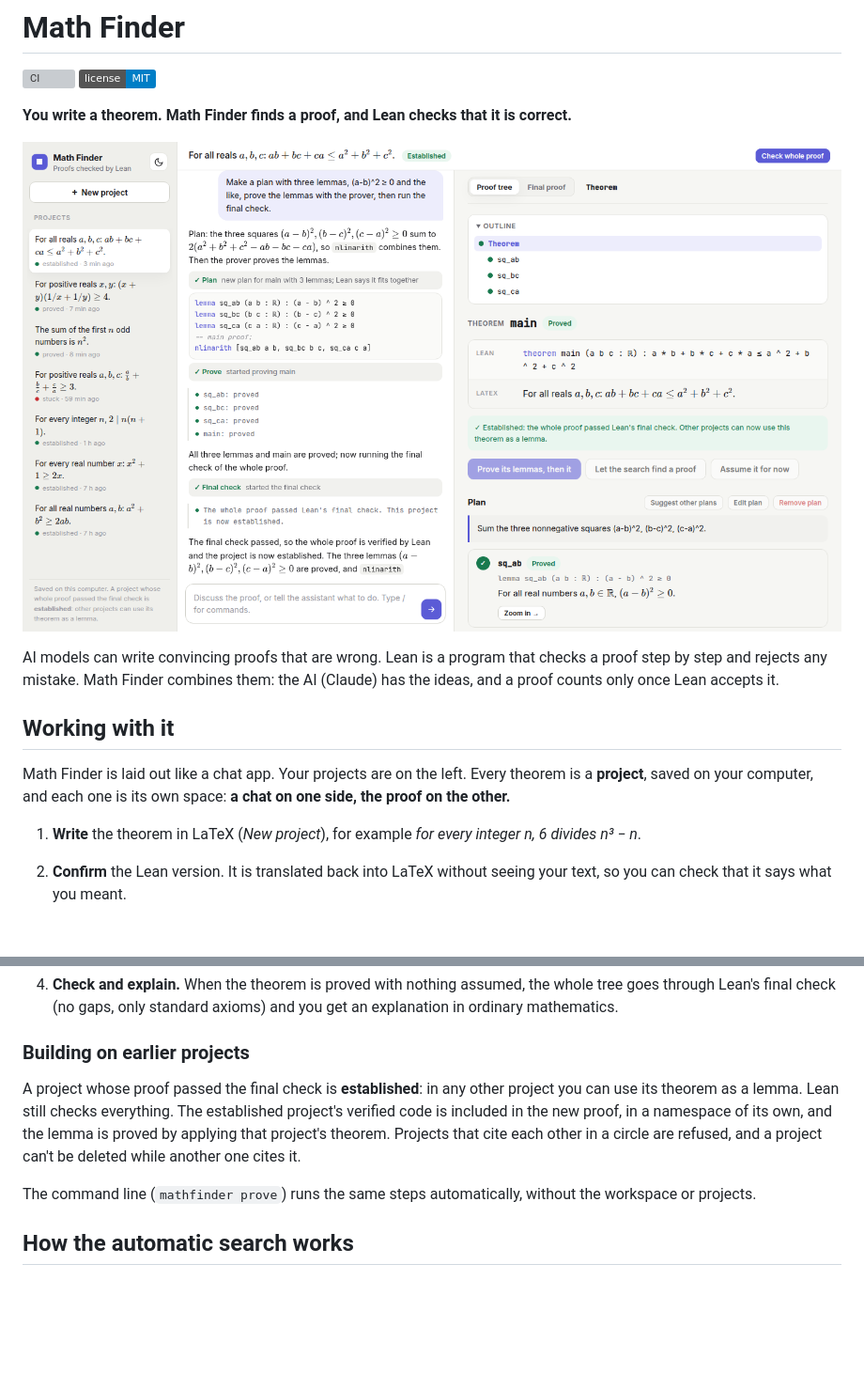
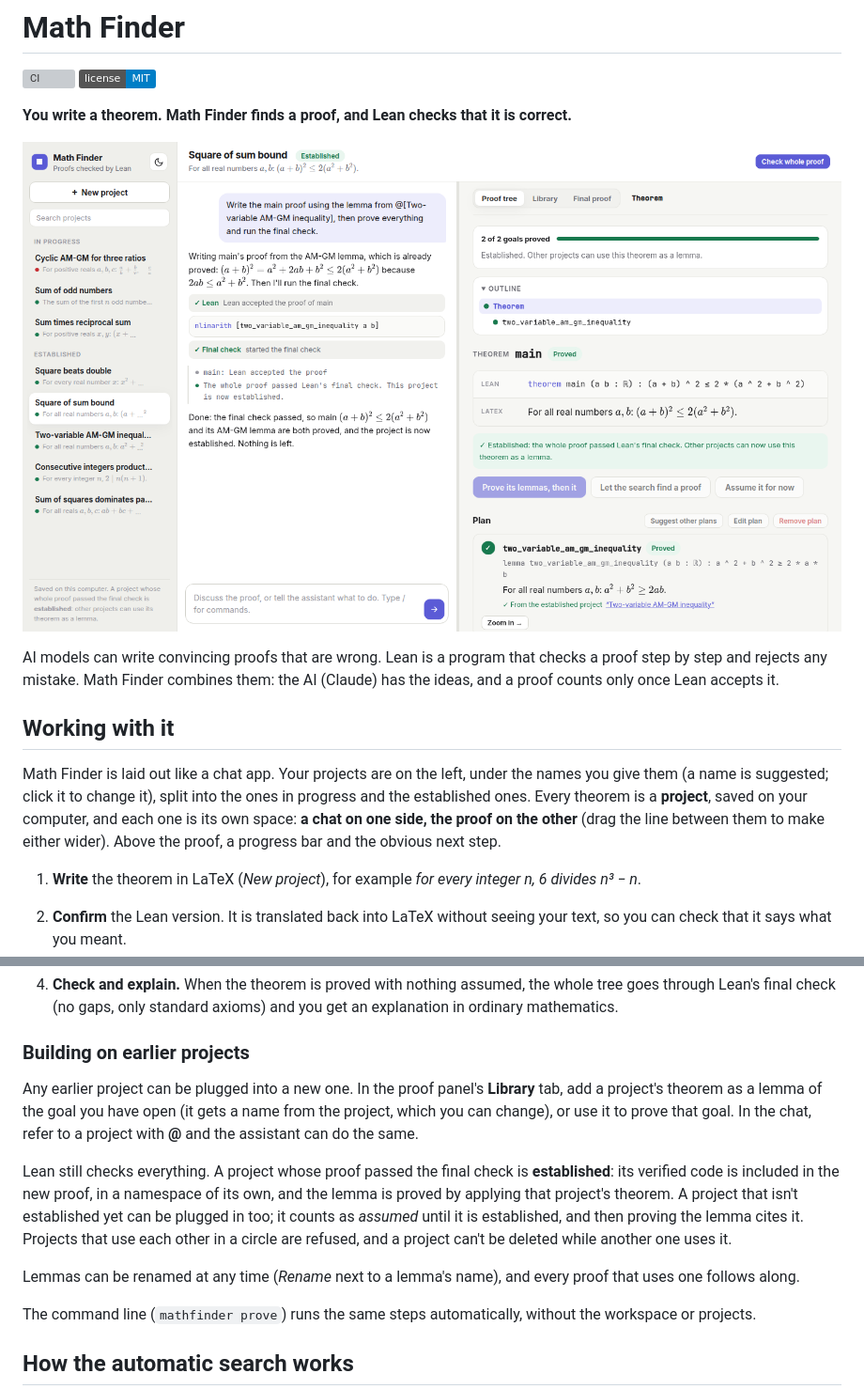
Before and after one commit to pmehrotra3/math-finder, a Markdown page: README.md, 2 parts joined by grey strips. Shown at 94% size. Drawn GitHub-style; pictures changed too: .github/screenshot.png; badges without logos; blank space fills up the shorter version; grey boxes are pictures that could not be loaded.

```diff
--- a/README.md
+++ b/README.md
@@ -12,8 +12,10 @@ any mistake. Math Finder combines them: the AI (Claude) has the ideas, and a pro
 
 ## Working with it
 
-Math Finder is laid out like a chat app. Your projects are on the left. Every theorem is a **project**, saved on
-your computer, and each one is its own space: **a chat on one side, the proof on the other.**
+Math Finder is laid out like a chat app. Your projects are on the left, under the names you give them (a name is
+suggested; click it to change it), split into the ones in progress and the established ones. Every theorem is a
+**project**, saved on your computer, and each one is its own space: **a chat on one side, the proof on the other**
+(drag the line between them to make either wider). Above the proof, a progress bar and the obvious next step.
 
 1. **Write** the theorem in LaTeX (*New project*), for example *for every integer n, 6 divides n³ − n*.
 2. **Confirm** the Lean version. It is translated back into LaTeX without seeing your text, so you can check
@@ -43,10 +45,17 @@ your computer, and each one is its own space: **a chat on one side, the proof on
 
 ### Building on earlier projects
 
-A project whose proof passed the final check is **established**: in any other project you can use its theorem as a
-lemma. Lean still checks everything. The established project's verified code is included in the new proof, in a
-namespace of its own, and the lemma is proved by applying that project's theorem. Projects that cite each other in
-a circle are refused, and a project can't be deleted while another one cites it.
+Any earlier project can be plugged into a new one. In the proof panel's **Library** tab, add a project's theorem as
+a lemma of the goal you have open (it gets a name from the project, which you can change), or use it to prove that
+goal. In the chat, refer to a project with **@** and the assistant can do the same.
+
+Lean still checks everything. A project whose proof passed the final check is **established**: its verified code is
+included in the new proof, in a namespace of its own, and the lemma is proved by applying that project's theorem.
+A project that isn't established yet can be plugged in too; it counts as *assumed* until it is established, and
+then proving the lemma cites it. Projects that use each other in a circle are refused, and a project can't be
+deleted while another one uses it.
+
+Lemmas can be renamed at any time (*Rename* next to a lemma's name), and every proof that uses one follows along.
 
 The command line (`mathfinder prove`) runs the same steps automatically, without the workspace or projects.
 
```
Also changed, not shown: 11 other files.
